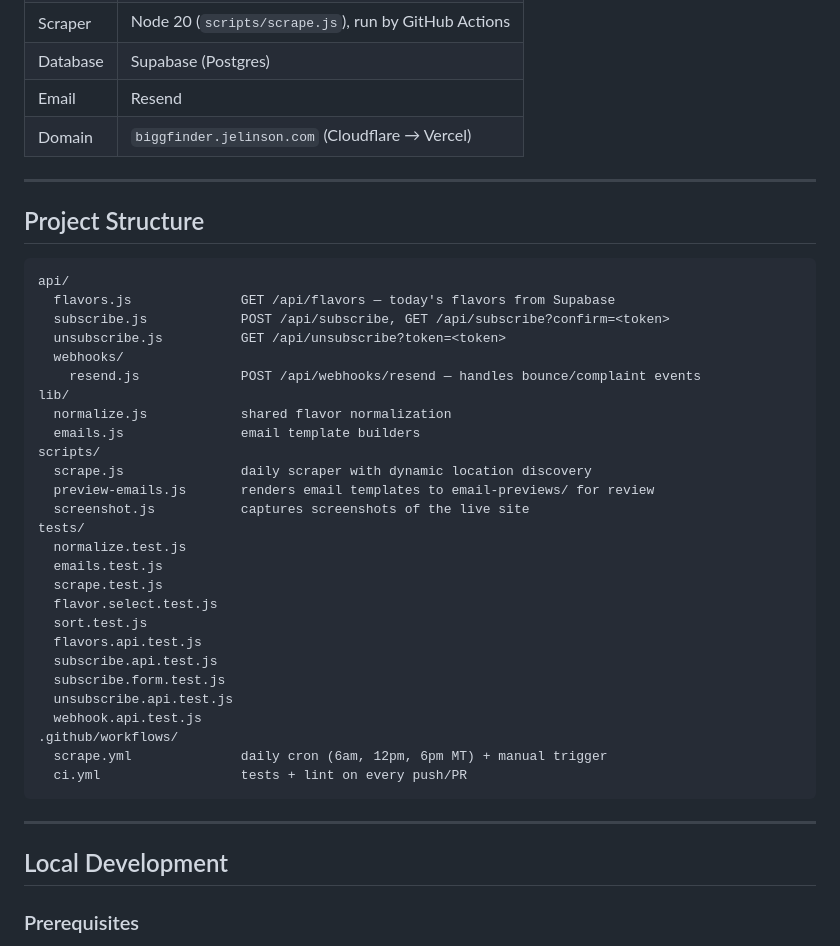
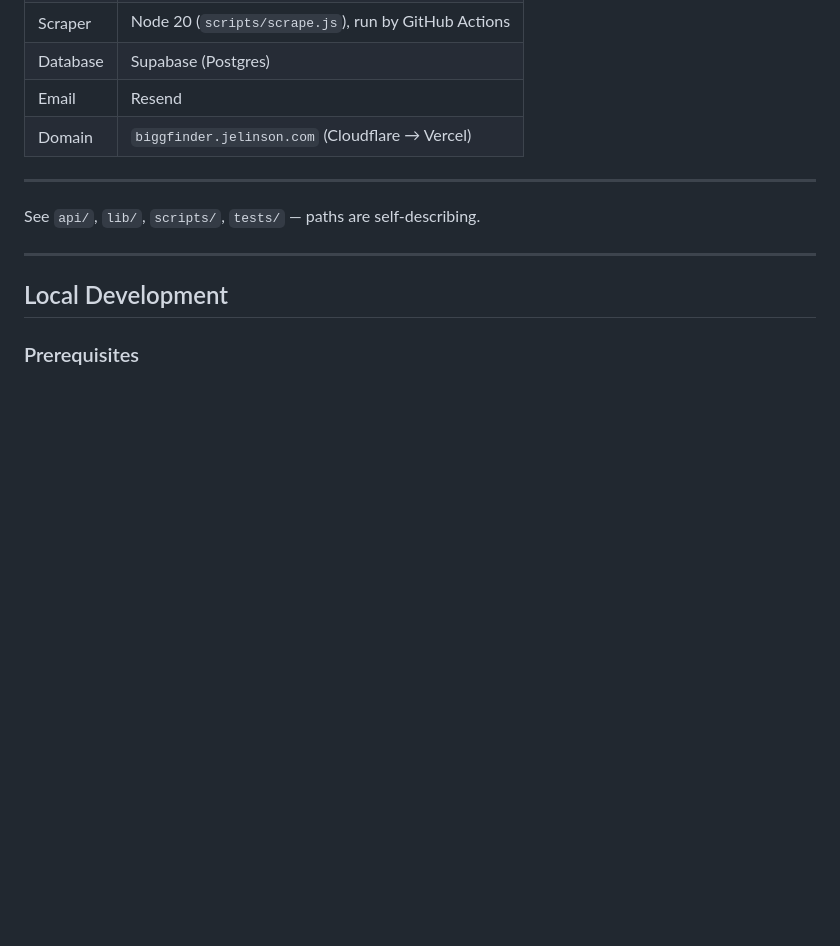
Before and after one commit to jelinson/big-g-finder, a Markdown page: README.md, the part around the change. GitHub-like rendering; blank space fills up the shorter version.

````diff
--- a/README.md
+++ b/README.md
@@ -38,37 +38,7 @@ Sweet Cow posts their daily flavors on their website, but there's no way to get
 
 ---
 
-## Project Structure
-
-```
-api/
-  flavors.js              GET /api/flavors — today's flavors from Supabase
-  subscribe.js            POST /api/subscribe, GET /api/subscribe?confirm=<token>
-  unsubscribe.js          GET /api/unsubscribe?token=<token>
-  webhooks/
-    resend.js             POST /api/webhooks/resend — handles bounce/complaint events
-lib/
-  normalize.js            shared flavor normalization
-  emails.js               email template builders
-scripts/
-  scrape.js               daily scraper with dynamic location discovery
-  preview-emails.js       renders email templates to email-previews/ for review
-  screenshot.js           captures screenshots of the live site
-tests/
-  normalize.test.js
-  emails.test.js
-  scrape.test.js
-  flavor.select.test.js
-  sort.test.js
-  flavors.api.test.js
-  subscribe.api.test.js
-  subscribe.form.test.js
-  unsubscribe.api.test.js
-  webhook.api.test.js
-.github/workflows/
-  scrape.yml              daily cron (6am, 12pm, 6pm MT) + manual trigger
-  ci.yml                  tests + lint on every push/PR
-```
+See `api/`, `lib/`, `scripts/`, `tests/` — paths are self-describing.
 
 ---
 
````
Also changed, not shown: CLAUDE.md (+2 -51 lines).
